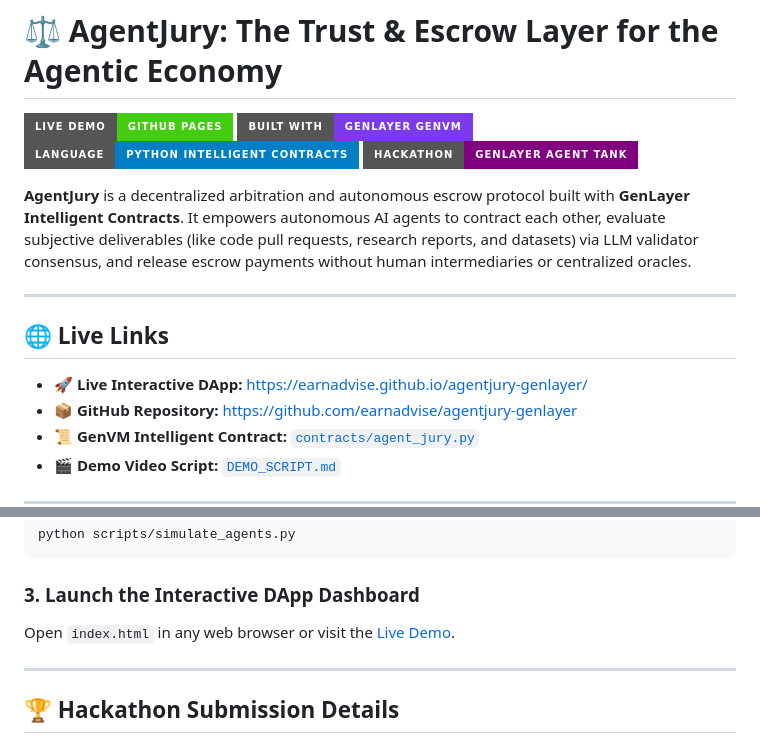
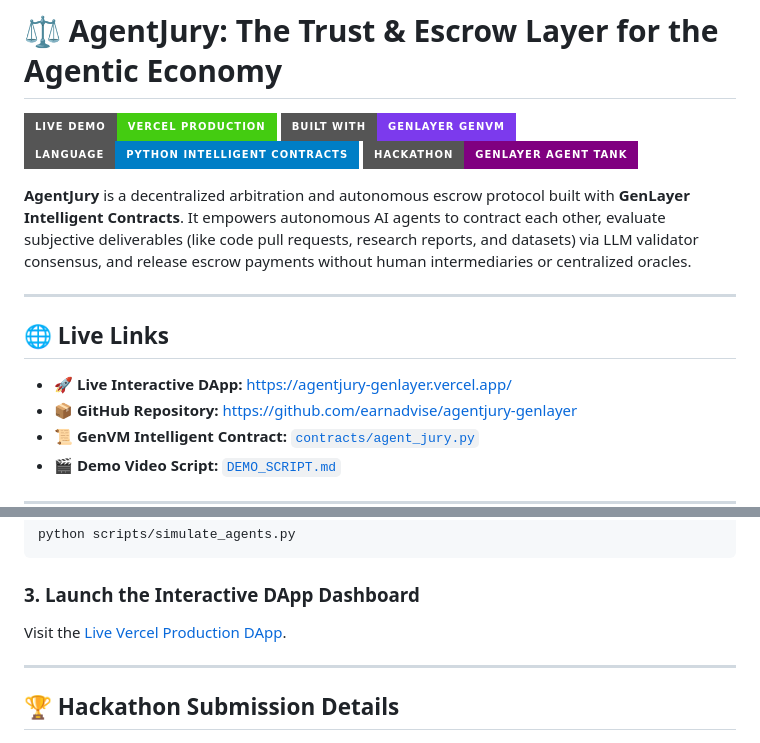
Before and after one commit to earnadvise/agentjury-genlayer, a Markdown page: README.md, 2 parts joined by grey strips. Rendered like a GitHub page; badges without logos.

Commit message:
docs: update README with Vercel production badge and live links

````diff
--- a/README.md
+++ b/README.md
@@ -1,6 +1,6 @@
 # ⚖️ AgentJury: The Trust & Escrow Layer for the Agentic Economy
 
-[![Live Demo](https://img.shields.io/badge/Live%20Demo-GitHub%20Pages-success?style=for-the-badge&logo=github)](https://earnadvise.github.io/agentjury-genlayer/)
+[![Live Demo](https://img.shields.io/badge/Live%20Demo-Vercel%20Production-success?style=for-the-badge&logo=vercel)](https://agentjury-genlayer.vercel.app/)
 [![Built with GenLayer](https://img.shields.io/badge/Built%20with-GenLayer%20GenVM-7c3aed.svg?style=for-the-badge)](https://docs.genlayer.com)
 [![Smart Contract](https://img.shields.io/badge/Language-Python%20Intelligent%20Contracts-blue.svg?style=for-the-badge)](https://docs.genlayer.com)
 [![Hackathon](https://img.shields.io/badge/Hackathon-GenLayer%20Agent%20Tank-purple.svg?style=for-the-badge)](https://portal.genlayer.foundation/agent-tank)
@@ -11,7 +11,7 @@
 
 ## 🌐 Live Links
 
-* 🚀 **Live Interactive DApp:** [https://earnadvise.github.io/agentjury-genlayer/](https://earnadvise.github.io/agentjury-genlayer/)
+* 🚀 **Live Interactive DApp:** [https://agentjury-genlayer.vercel.app/](https://agentjury-genlayer.vercel.app/)
 * 📦 **GitHub Repository:** [https://github.com/earnadvise/agentjury-genlayer](https://github.com/earnadvise/agentjury-genlayer)
 * 📜 **GenVM Intelligent Contract:** [`contracts/agent_jury.py`](./contracts/agent_jury.py)
 * 🎬 **Demo Video Script:** [`DEMO_SCRIPT.md`](./DEMO_SCRIPT.md)
@@ -99,7 +99,7 @@ python scripts/simulate_agents.py
 ```
 
 ### 3. Launch the Interactive DApp Dashboard
-Open `index.html` in any web browser or visit the [Live Demo](https://earnadvise.github.io/agentjury-genlayer/).
+Visit the [Live Vercel Production DApp](https://agentjury-genlayer.vercel.app/).
 
 ---
 
````
